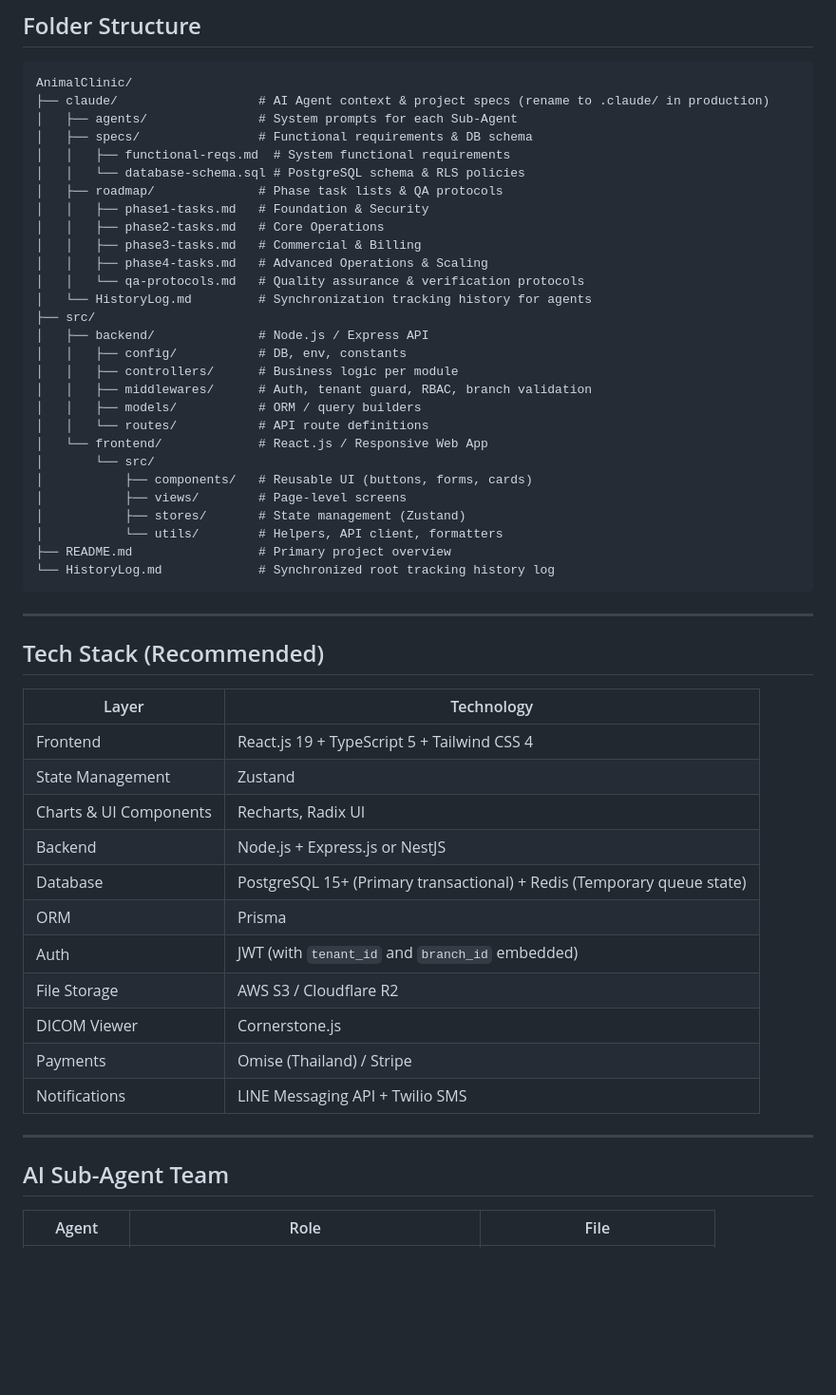
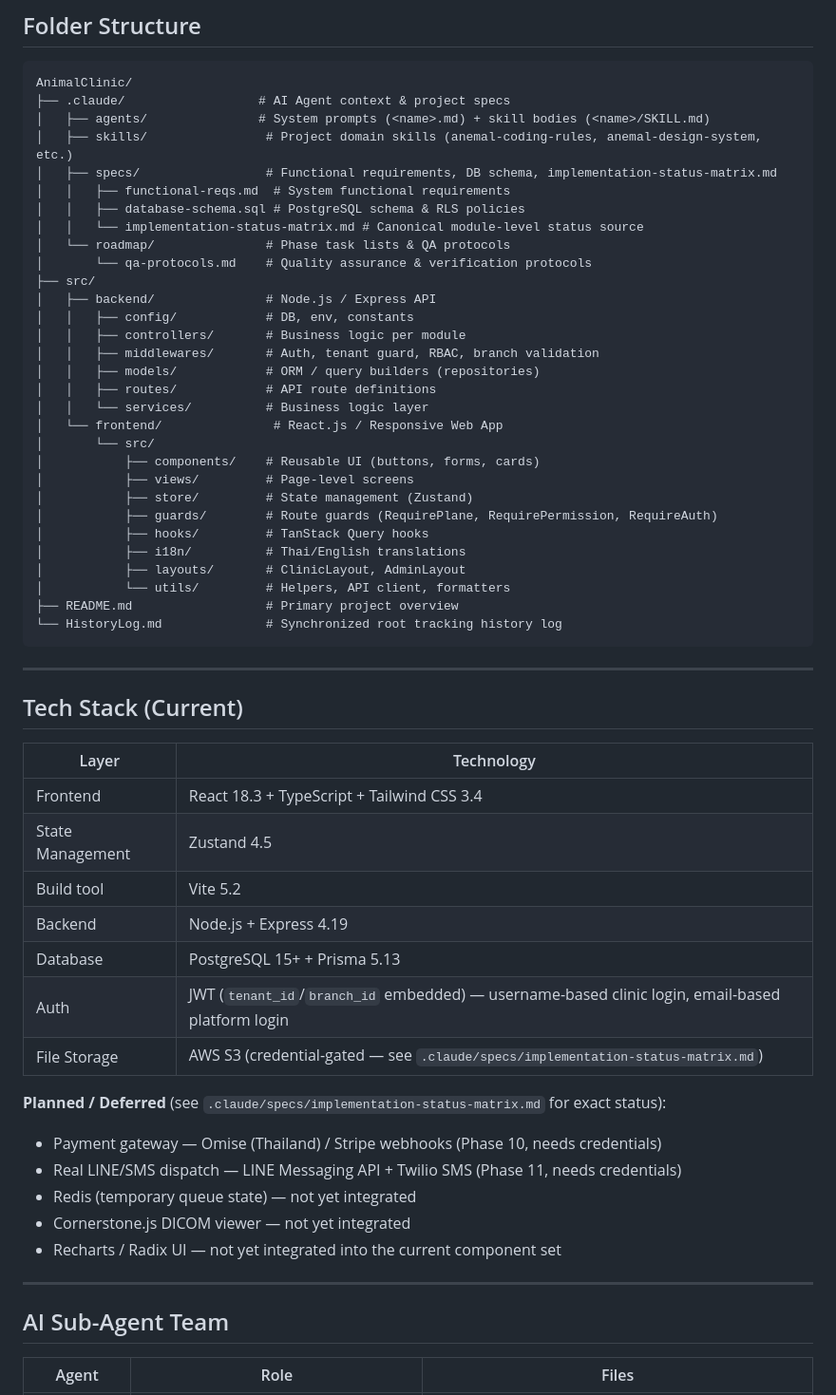
Before and after one commit to ouimu/Anemal, a Markdown page: README.md, the part around one of its changes. Shown at 95% size. Drawn GitHub-style; blank space fills up the shorter version.

Commit message:
docs(readme): sync tech stack, folder structure, agent list, and phase table to current state (ADR-0006 D2)
Co-Authored-By: Claude Fable 5 <noreply@anthropic.com>

````diff
--- a/README.md
+++ b/README.md
@@ -30,56 +30,61 @@ It runs seamlessly on **Web browsers** (front-desk / counter use) and **Tablets*
 
 ```
 AnimalClinic/
-├── claude/                   # AI Agent context & project specs (rename to .claude/ in production)
-│   ├── agents/               # System prompts for each Sub-Agent
-│   ├── specs/                # Functional requirements & DB schema
+├── .claude/                  # AI Agent context & project specs
+│   ├── agents/               # System prompts (<name>.md) + skill bodies (<name>/SKILL.md)
+│   ├── skills/                # Project domain skills (anemal-coding-rules, anemal-design-system, etc.)
+│   ├── specs/                 # Functional requirements, DB schema, implementation-status-matrix.md
 │   │   ├── functional-reqs.md  # System functional requirements
-│   │   └── database-schema.sql # PostgreSQL schema & RLS policies
-│   ├── roadmap/              # Phase task lists & QA protocols
-│   │   ├── phase1-tasks.md   # Foundation & Security
-│   │   ├── phase2-tasks.md   # Core Operations
-│   │   ├── phase3-tasks.md   # Commercial & Billing
-│   │   ├── phase4-tasks.md   # Advanced Operations & Scaling
-│   │   └── qa-protocols.md   # Quality assurance & verification protocols
-│   └── HistoryLog.md         # Synchronization tracking history for agents
+│   │   ├── database-schema.sql # PostgreSQL schema & RLS policies
+│   │   └── implementation-status-matrix.md # Canonical module-level status source
+│   └── roadmap/               # Phase task lists & QA protocols
+│       └── qa-protocols.md    # Quality assurance & verification protocols
 ├── src/
-│   ├── backend/              # Node.js / Express API
-│   │   ├── config/           # DB, env, constants
-│   │   ├── controllers/      # Business logic per module
-│   │   ├── middlewares/      # Auth, tenant guard, RBAC, branch validation
-│   │   ├── models/           # ORM / query builders
-│   │   └── routes/           # API route definitions
-│   └── frontend/             # React.js / Responsive Web App
+│   ├── backend/               # Node.js / Express API
+│   │   ├── config/            # DB, env, constants
+│   │   ├── controllers/       # Business logic per module
+│   │   ├── middlewares/       # Auth, tenant guard, RBAC, branch validation
+│   │   ├── models/            # ORM / query builders (repositories)
+│   │   ├── routes/            # API route definitions
+│   │   └── services/          # Business logic layer
+│   └── frontend/               # React.js / Responsive Web App
 │       └── src/
-│           ├── components/   # Reusable UI (buttons, forms, cards)
-│           ├── views/        # Page-level screens
-│           ├── stores/       # State management (Zustand)
-│           └── utils/        # Helpers, API client, formatters
-├── README.md                 # Primary project overview
-└── HistoryLog.md             # Synchronized root tracking history log
+│           ├── components/    # Reusable UI (buttons, forms, cards)
+│           ├── views/         # Page-level screens
+│           ├── store/         # State management (Zustand)
+│           ├── guards/        # Route guards (RequirePlane, RequirePermission, RequireAuth)
+│           ├── hooks/         # TanStack Query hooks
+│           ├── i18n/          # Thai/English translations
+│           ├── layouts/       # ClinicLayout, AdminLayout
+│           └── utils/         # Helpers, API client, formatters
+├── README.md                  # Primary project overview
+└── HistoryLog.md              # Synchronized root tracking history log
 ```
 
 ---
 
-## Tech Stack (Recommended)
+## Tech Stack (Current)
 
 | Layer | Technology |
 |---|---|
-| Frontend | React.js 19 + TypeScript 5 + Tailwind CSS 4 |
-| State Management | Zustand |
-| Charts & UI Components | Recharts, Radix UI |
-| Backend | Node.js + Express.js or NestJS |
-| Database | PostgreSQL 15+ (Primary transactional) + Redis (Temporary queue state) |
-| ORM | Prisma |
-| Auth | JWT (with `tenant_id` and `branch_id` embedded) |
-| File Storage | AWS S3 / Cloudflare R2 |
-| DICOM Viewer | Cornerstone.js |
-| Payments | Omise (Thailand) / Stripe |
-| Notifications | LINE Messaging API + Twilio SMS |
+| Frontend | React 18.3 + TypeScript + Tailwind CSS 3.4 |
+| State Management | Zustand 4.5 |
+| Build tool | Vite 5.2 |
+| Backend | Node.js + Express 4.19 |
+| Database | PostgreSQL 15+ + Prisma 5.13 |
+| Auth | JWT (`tenant_id`/`branch_id` embedded) — username-based clinic login, email-based platform login |
+| File Storage | AWS S3 (credential-gated — see `.claude/specs/implementation-status-matrix.md`) |
+
+**Planned / Deferred** (see `.claude/specs/implementation-status-matrix.md` for exact status):
+- Payment gateway — Omise (Thailand) / Stripe webhooks (Phase 10, needs credentials)
+- Real LINE/SMS dispatch — LINE Messaging API + Twilio SMS (Phase 11, needs credentials)
+- Redis (temporary queue state) — not yet integrated
+- Cornerstone.js DICOM viewer — not yet integrated
+- Recharts / Radix UI — not yet integrated into the current component set
 
 ---
 
 ## AI Sub-Agent Team
 
-| Agent | Role | File |
+| Agent | Role | Files |
 |---|---|---|
````
Also changed, not shown: other parts of README.md (+18 -12 lines).
